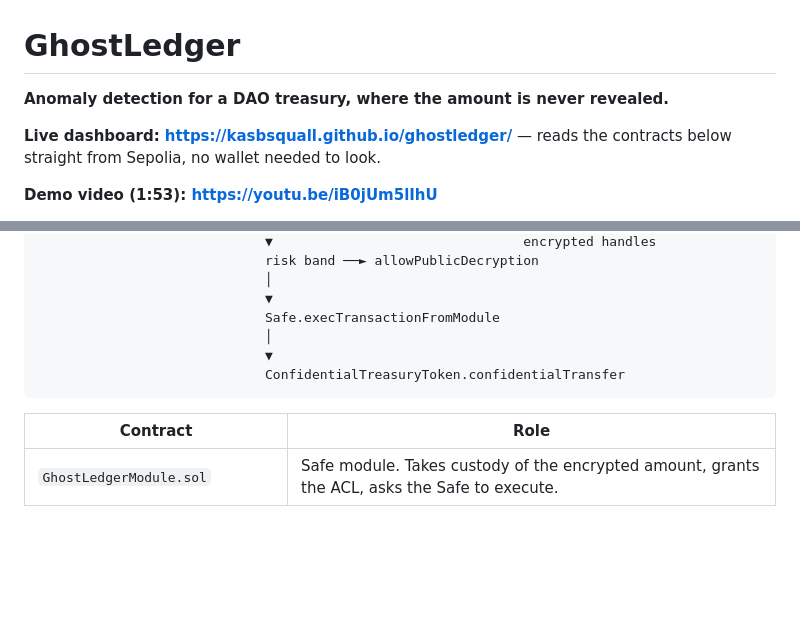
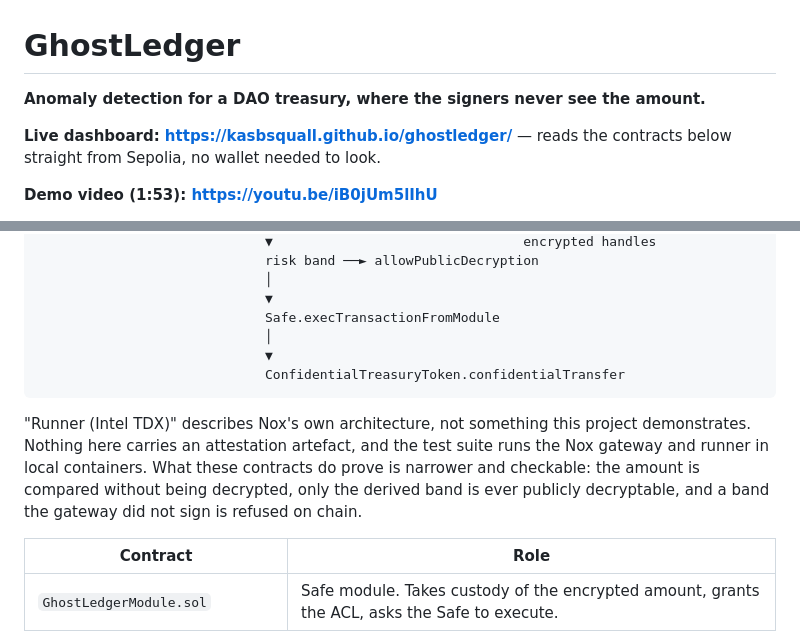
Before and after one commit to kasbsquall/ghostledger, a Markdown page: README.md, 2 parts joined by grey strips. Rendered like a GitHub page; blank space fills up the shorter version.

Commit message:
docs: bring the README headline and the TDX label in line with the limits
The subtitle still read "where the amount is never revealed" while the known
limits three screens down said one role can reconstruct executed amounts. Same
contradiction the reviewers found in the film, in the first line of the repo.
It now says the signers never see the amount, which is what the module does.

The architecture diagram labels the Nox runner as Intel TDX. That is Nox's
architecture rather than a claim about this deployment, so the label stays and
a note under the diagram says plainly that nothing here carries an attestation
artefact and that the suite runs the gateway and runner in local containers.

````diff
--- a/README.md
+++ b/README.md
@@ -1,6 +1,6 @@
 # GhostLedger
 
-**Anomaly detection for a DAO treasury, where the amount is never revealed.**
+**Anomaly detection for a DAO treasury, where the signers never see the amount.**
 
 **Live dashboard: https://kasbsquall.github.io/ghostledger/** — reads the
 contracts below straight from Sepolia, no wallet needed to look.
@@ -145,6 +145,13 @@ GhostLedger exists.
                              ConfidentialTreasuryToken.confidentialTransfer
 ```
 
+"Runner (Intel TDX)" describes Nox's own architecture, not something this
+project demonstrates. Nothing here carries an attestation artefact, and the
+test suite runs the Nox gateway and runner in local containers. What these
+contracts do prove is narrower and checkable: the amount is compared without
+being decrypted, only the derived band is ever publicly decryptable, and a
+band the gateway did not sign is refused on chain.
+
 | Contract | Role |
 |---|---|
 | `GhostLedgerModule.sol` | Safe module. Takes custody of the encrypted amount, grants the ACL, asks the Safe to execute. |
````
